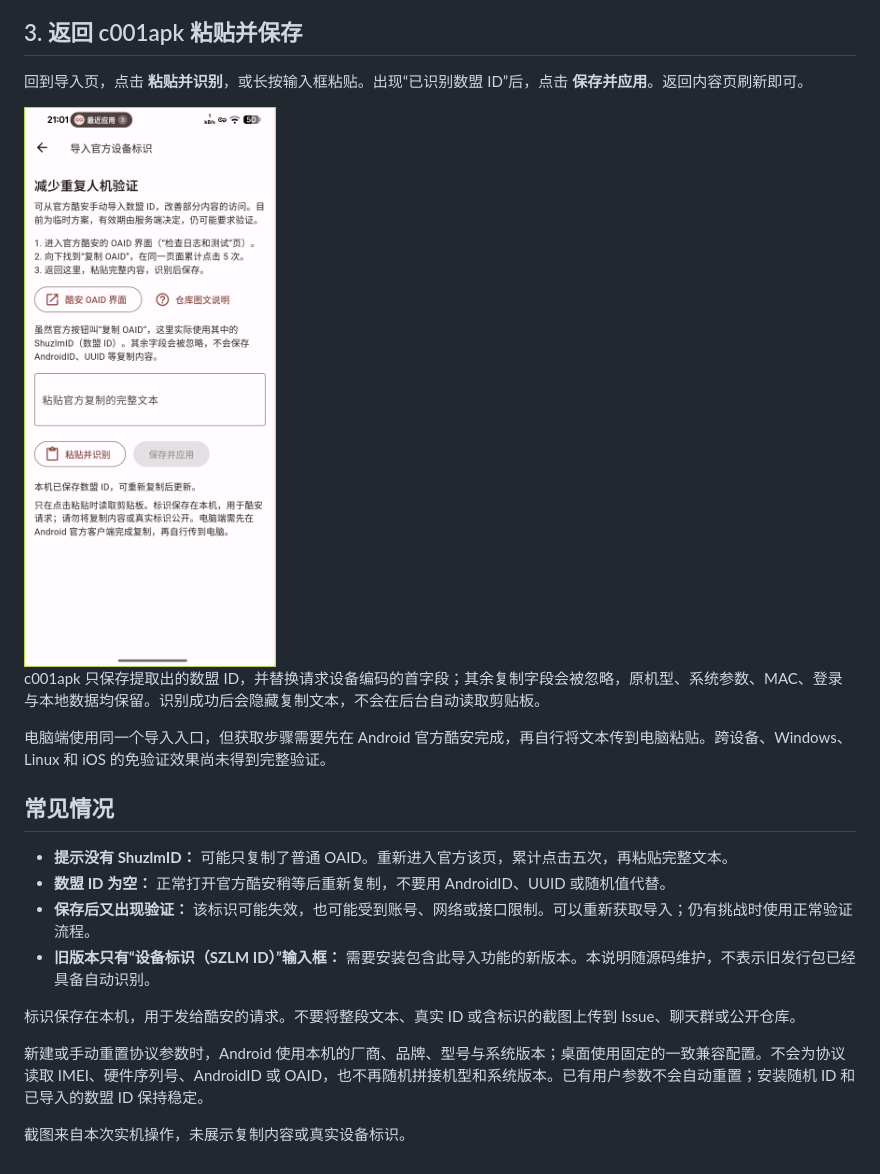
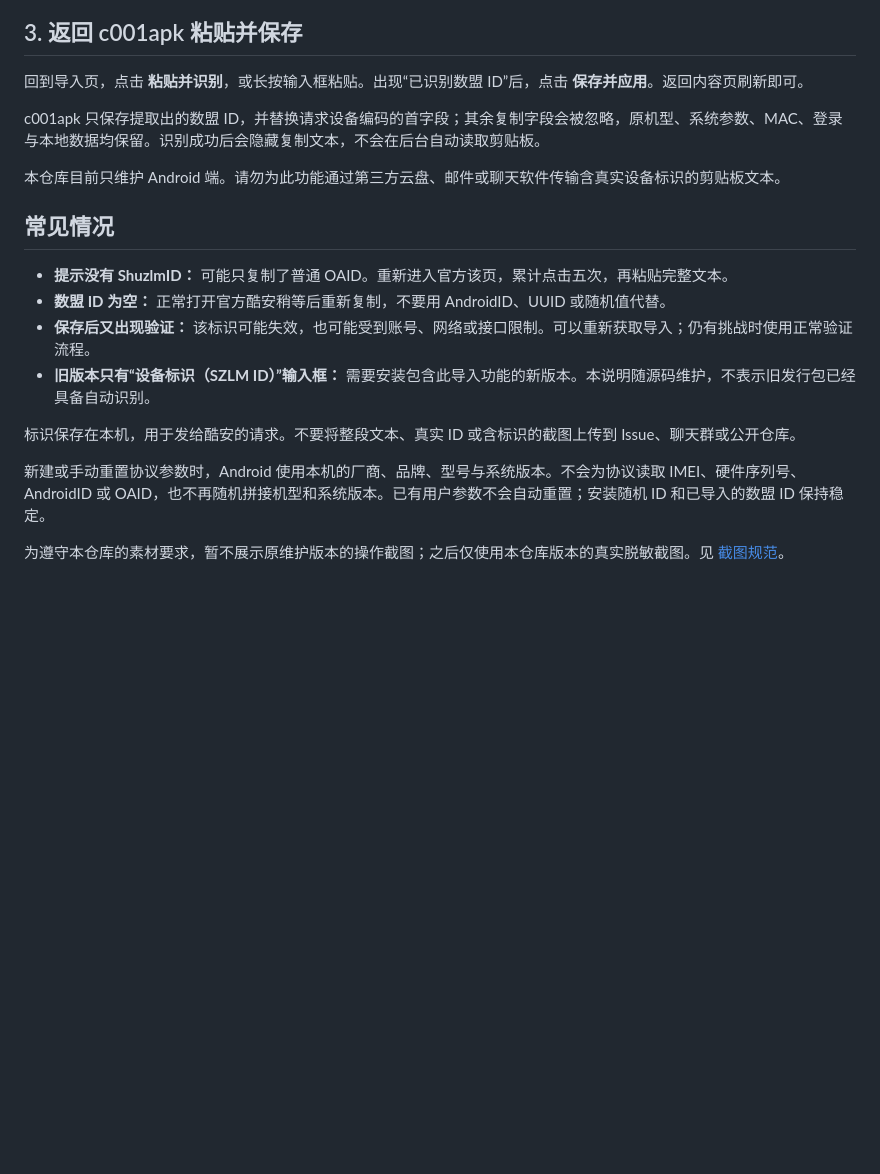
Before and after one commit to Ktclat/c001apk, a Markdown page: docs/DEVICE_ID_IMPORT.md, the part around one of its changes. GitHub-like rendering; blank space fills up the shorter version.

Commit message:
chore(android): project links, credits and original-only screenshot policy

```diff
--- a/docs/DEVICE_ID_IMPORT.md
+++ b/docs/DEVICE_ID_IMPORT.md
@@ -35,11 +33,10 @@ UUID: …
 
 回到导入页，点击 **粘贴并识别**，或长按输入框粘贴。出现“已识别数盟 ID”后，点击 **保存并应用**。返回内容页刷新即可。
 
-<img src="media/device-id/import-page.png" width="320" alt="c001apk 导入页：获取步骤、图文说明、粘贴识别和保存按钮">
 
 c001apk 只保存提取出的数盟 ID，并替换请求设备编码的首字段；其余复制字段会被忽略，原机型、系统参数、MAC、登录与本地数据均保留。识别成功后会隐藏复制文本，不会在后台自动读取剪贴板。
 
-电脑端使用同一个导入入口，但获取步骤需要先在 Android 官方酷安完成，再自行将文本传到电脑粘贴。跨设备、Windows、Linux 和 iOS 的免验证效果尚未得到完整验证。
+本仓库目前只维护 Android 端。请勿为此功能通过第三方云盘、邮件或聊天软件传输含真实设备标识的剪贴板文本。
 
 ## 常见情况
 
@@ -50,6 +47,6 @@ c001apk 只保存提取出的数盟 ID，并替换请求设备编码的首字段
 
 标识保存在本机，用于发给酷安的请求。不要将整段文本、真实 ID 或含标识的截图上传到 Issue、聊天群或公开仓库。
 
-新建或手动重置协议参数时，Android 使用本机的厂商、品牌、型号与系统版本；桌面使用固定的一致兼容配置。不会为协议读取 IMEI、硬件序列号、AndroidID 或 OAID，也不再随机拼接机型和系统版本。已有用户参数不会自动重置；安装随机 ID 和已导入的数盟 ID 保持稳定。
+新建或手动重置协议参数时，Android 使用本机的厂商、品牌、型号与系统版本。不会为协议读取 IMEI、硬件序列号、AndroidID 或 OAID，也不再随机拼接机型和系统版本。已有用户参数不会自动重置；安装随机 ID 和已导入的数盟 ID 保持稳定。
 
-截图来自本次实机操作，未展示复制内容或真实设备标识。
+为遵守本仓库的素材要求，暂不展示原维护版本的操作截图；之后仅使用本仓库版本的真实脱敏截图。见 [截图规范](SCREENSHOTS.md)。
```
Also changed, not shown: other parts of docs/DEVICE_ID_IMPORT.md (+1 -3 lines).
